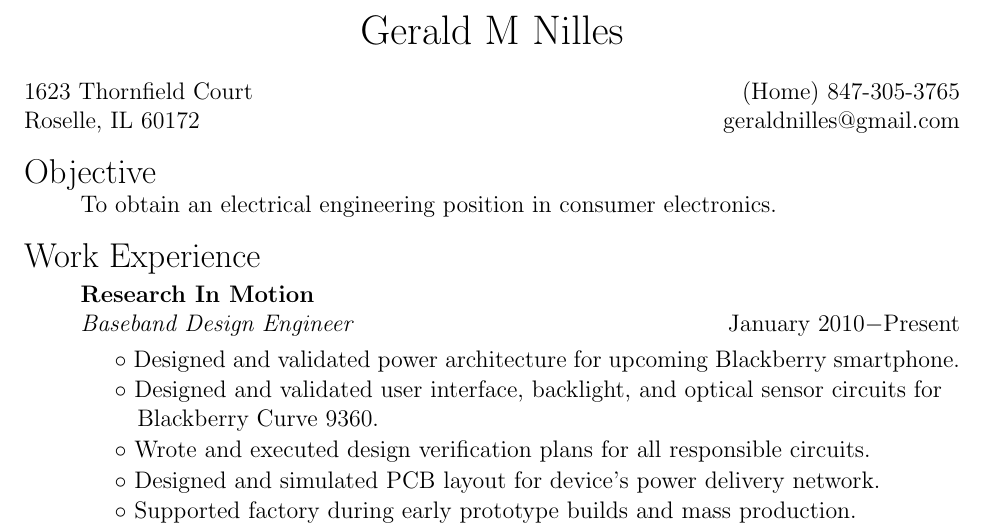
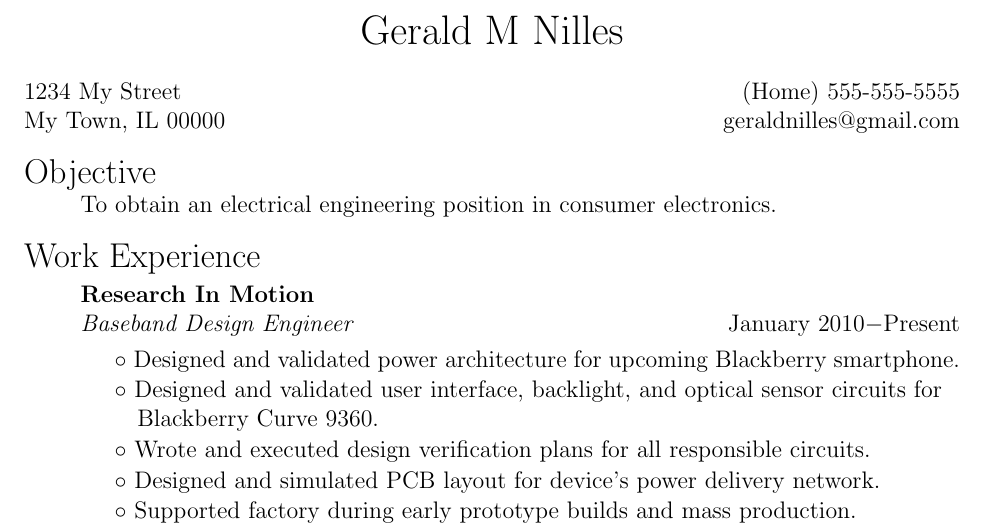
Before and after one commit to geraldnilles/Latex-Resume, a LaTeX CV (resume.tex): part of the page, cut so that both start at the same text. Compiled offline with pdfLaTeX.

Commit message:
Remove Personal Info

```diff
--- a/resume.tex
+++ b/resume.tex
@@ -19,8 +19,8 @@
 \raggedright
 
 \myname{Gerald M Nilles}
-1623 Thornfield Court  \hfill (Home) 847-305-3765 \\
-Roselle, IL 60172   \hfill geraldnilles@gmail.com \\
+1234 My Street  \hfill (Home) 555-555-5555 \\
+My Town, IL 00000   \hfill geraldnilles@gmail.com \\
 \myhead{Objective}
     \objective{To obtain an electrical engineering position in consumer electronics.}
 
```
